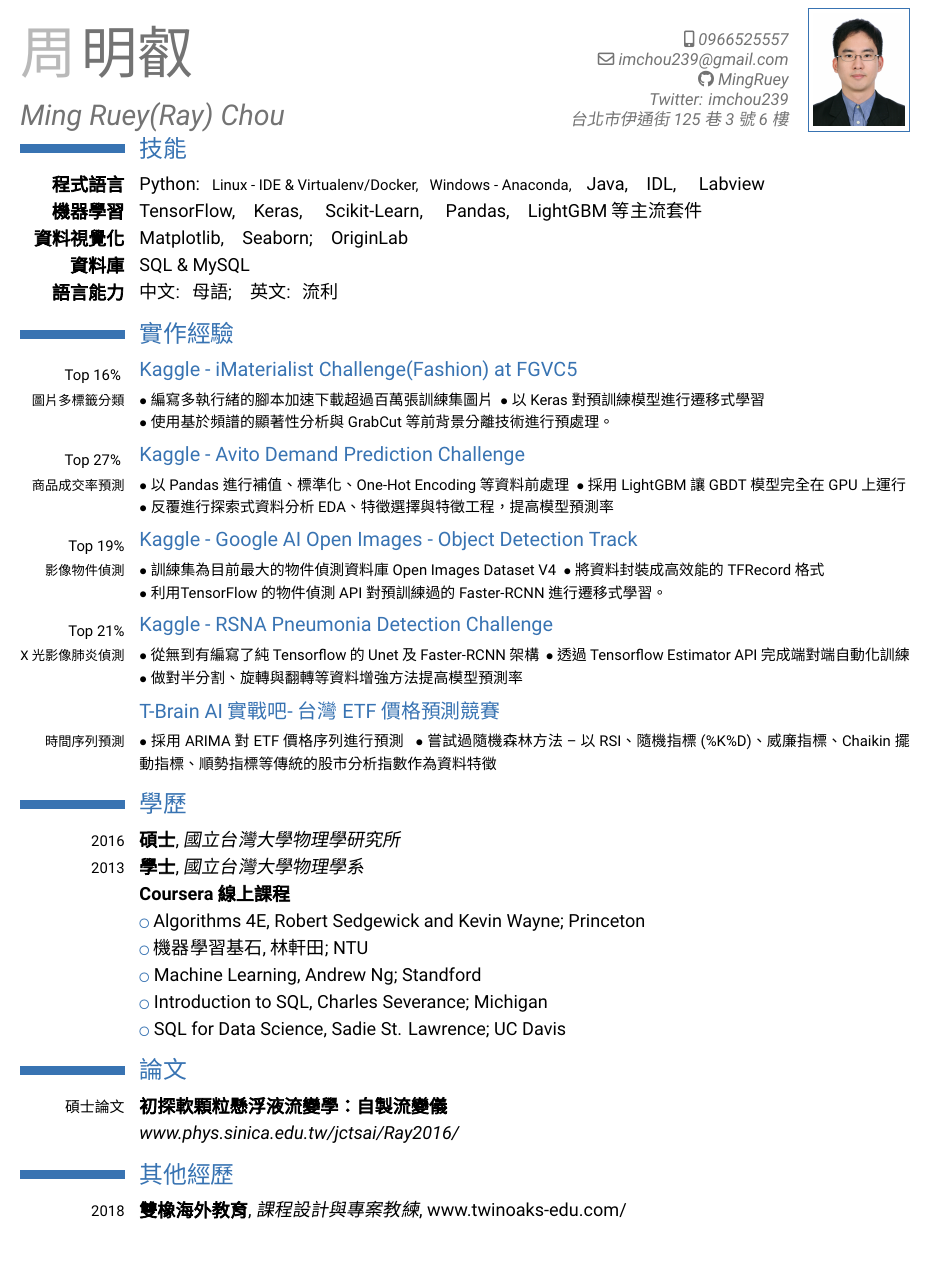
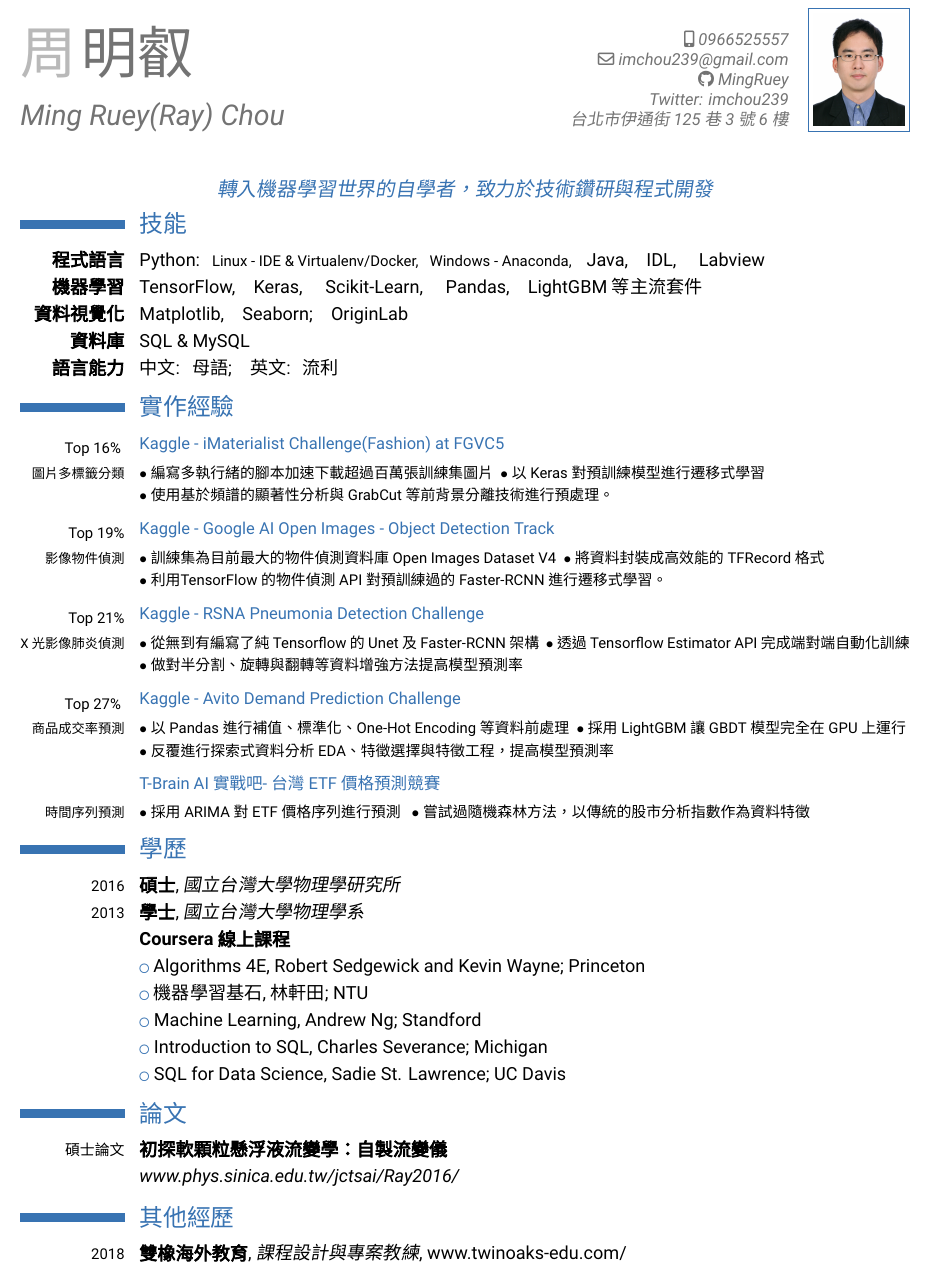
Before and after one commit to MingRuey/mingruey.github.io, a LaTeX CV (Resume-TC/resume.tex): part of the page before the commit and part of page 1 of 2 after it, cut so that both start at the same text, the shorter picture padded with empty space. Compiled offline with XeLaTeX.

Commit message:
Add quote

```diff
--- a/Resume-TC/resume.tex
+++ b/Resume-TC/resume.tex
@@ -54,4 +54,8 @@
   台北市伊通街125巷3號6樓
 }
 \photo[55pt]{RayModified_Cropped.jpg}
-%\quote{They are just things that nobody can know. Your situation is just an accident of life.}
+\quote{轉入機器學習世界的自學者，致力於技術鑽研與程式開發}
+
+% To reduce the space above and below quote
+\usepackage{xpatch}
+\xpatchcmd{\makecvhead}{%
@@ -65,7 +78,7 @@
 %----------------------------------------------------------------------------------
 \begin{document}
 \maketitle
-\vspace*{-14mm}
+\vspace*{-12mm}
 
 \section{技能}
 \cvline{\textbf{程式語言}}{Python:\space\space\footnotesize{Linux - IDE \& Virtualenv/Docker, \space\space Windows - Anaconda},\quad\normalsize Java,\quad IDL, \quad Labview}
@@ -73,34 +86,34 @@
 \cvline{\textbf{資料視覺化}}{Matplotlib,\quad Seaborn;\quad OriginLab}
 \cvline{\textbf{資料庫}}{SQL \& MySQL}
 \cvline{\textbf{語言能力}}{中文:\space\space 母語;\quad 英文:\space\space 流利}
-\vspace{-0.6\baselineskip}
+\vspace{-0.7\baselineskip}
 
 \section{實作經驗}
 
-\subsection{\href{https://www.kaggle.com/c/imaterialist-challenge-fashion-2018}{Kaggle - iMaterialist Challenge(Fashion) at FGVC5}}
+\subsection{\href{https://www.kaggle.com/c/imaterialist-challenge-fashion-2018}{\small Kaggle - iMaterialist Challenge(Fashion) at FGVC5}}
 \cvline{\vspace{-1cm}\scriptsize{\hfill 圖片多標籤分類} \newline \footnotesize{Top 16\%} }
 {\footnotesize{$\bullet$ 編寫多執行緒的腳本加速下載超過百萬張訓練集圖片\space\space
 $\bullet$以 Keras 對預訓練模型進行遷移式學習 \newline $\bullet$ 使用 基於頻譜的顯著性分析 與 GrabCut 等前背景分離技術進行預處理。}}
 
-\subsection{\href{https://www.kaggle.com/c/avito-demand-prediction}{Kaggle - Avito Demand Prediction Challenge}}
+\subsection{\href{https://www.kaggle.com/c/google-ai-open-images-object-detection-track}{\small Kaggle - Google AI Open Images - Object Detection Track}}
+\cvline{\vspace{-1cm}\scriptsize{\hfill 影像物件偵測} \newline \footnotesize{Top 19\%}}
+{\footnotesize{$\bullet$ 訓練集為目前最大的物件偵測資料庫\href{https://storage.googleapis.com/openimages/web/index.html}{ Open Images Dataset V4}\space\space $\bullet$ 將資料封裝成高效能的TFRecord格式
+\newline $\bullet$ 利用\href{https://github.com/tensorflow/models/tree/master/research/object_detection}{TensorFlow的物件偵測 API} 對預訓練過的 Faster-RCNN 進行遷移式學習。}}
+
+\subsection{\href{https://www.kaggle.com/c/rsna-pneumonia-detection-challenge}{\small Kaggle - RSNA Pneumonia Detection Challenge}}
+\cvline{\vspace{-1cm}\scriptsize{\hfill X光影像肺炎偵測} \newline \footnotesize{Top 21\%}}
+{\footnotesize{$\bullet$ 從無到有編寫了純Tensorflow的 Unet 及 Faster-RCNN 架構\space\space $\bullet$ 透過 Tensorflow Estimator API 完成端對端自動化訓練
+\newline $\bullet$ 做對半分割、旋轉與翻轉等資料增強方法提高模型預測率}}
+
+\subsection{\href{https://www.kaggle.com/c/avito-demand-prediction}{\small Kaggle - Avito Demand Prediction Challenge}}
 \cvline{\vspace{-1cm}\scriptsize{\hfill 商品成交率預測} \newline \footnotesize{Top 27\%} }
 {\footnotesize{$\bullet$ 以 Pandas進行補值、標準化、One-Hot Encoding 等資料前處理\space\space $\bullet$ 採用 LightGBM 讓 GBDT 模型完全在GPU上運行
 \newline $\bullet$ 反覆進行探索式資料分析 EDA、特徵選擇與特徵工程，提高模型預測率}}
 
-\subsection{\href{https://www.kaggle.com/c/google-ai-open-images-object-detection-track}{Kaggle - Google AI Open Images - Object Detection Track}}
-\cvline{\vspace{-1cm}\scriptsize{\hfill 影像物件偵測} \newline \footnotesize{Top 19\%}}
-{\footnotesize{$\bullet$ 訓練集為目前最大的物件偵測資料庫\href{https://storage.googleapis.com/openimages/web/index.html}{ Open Images Dataset V4}\space\space $\bullet$ 將資料封裝成高效能的TFRecord格式
-\newline $\bullet$ 利用\href{https://github.com/tensorflow/models/tree/master/research/object_detection}{TensorFlow的物件偵測 API} 對預訓練過的 Faster-RCNN 進行遷移式學習。}}
-
-\subsection{\href{https://www.kaggle.com/c/rsna-pneumonia-detection-challenge}{Kaggle - RSNA Pneumonia Detection Challenge}}
-\cvline{\vspace{-1cm}\scriptsize{\hfill X光影像肺炎偵測} \newline \footnotesize{Top 21\%}}
-{\footnotesize{$\bullet$ 從無到有編寫了純Tensorflow的 Unet 及 Faster-RCNN 架構\space\space $\bullet$ 透過 Tensorflow Estimator API 完成端對端自動化訓練
-\newline $\bullet$ 做對半分割、旋轉與翻轉等資料增強方法提高模型預測率}}
-
-\subsection{\href{https://tbrain.trendmicro.com.tw/Competitions/Details/2}{T-Brain AI實戰吧- 台灣ETF價格預測競賽}}
+\subsection{\href{https://tbrain.trendmicro.com.tw/Competitions/Details/2}{\small T-Brain AI實戰吧- 台灣ETF價格預測競賽}}
 \cvline{\scriptsize{\hfill 時間序列預測}}
-{\footnotesize{$\bullet$ 採用ARIMA對ETF價格序列進行預測 \space\space $\bullet$ 嘗試過隨機森林方法 -- 以RSI、隨機指標(\%K\%D)、威廉指標、Chaikin擺動指標、順勢指標等傳統的股市分析指數作為資料特徵}}
-\vspace{-0.6\baselineskip}
+{\footnotesize{$\bullet$ 採用ARIMA對ETF價格序列進行預測 \space\space $\bullet$ 嘗試過隨機森林方法，以傳統的股市分析指數作為資料特徵}}
+\vspace{-0.7\baselineskip}
 
 \section{學歷}
 % \cventry{year--year}{Job title}{Employer}{City}{}{Description}
@@ -113,7 +126,7 @@ $\bullet$以 Keras 對預訓練模型進行遷移式學習 \newline $\bullet$
 \cvlistitem{Machine Learning, Andrew Ng; Standford}
 \cvlistitem{Introduction to SQL, Charles Severance; Michigan}
 \cvlistitem{SQL for Data Science, Sadie St. Lawrence; UC Davis}
-\vspace{-0.6\baselineskip}
+\vspace{-0.7\baselineskip}
 
 \section{論文}
 \cvline{\footnotesize{碩士論文}}{\textbf{初探軟顆粒懸浮液流變學：自製流變儀}}{}
```
Also changed, not shown: Resume-EN/resume.tex (+24 -11 lines), Resume-EN/resume.pdf, Resume-TC/resume.pdf, Resume-TC/resume.tex (9 more changed lines).
